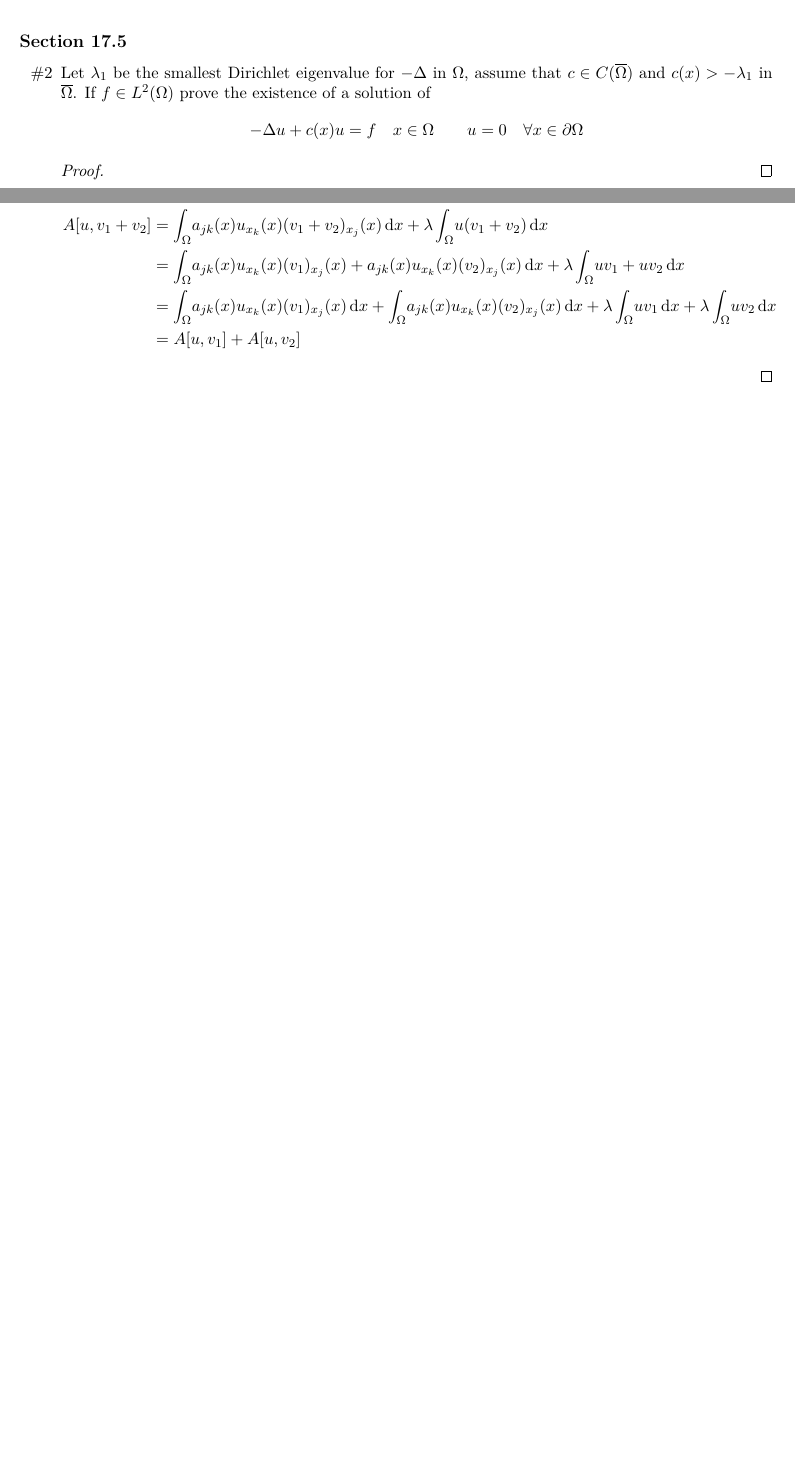
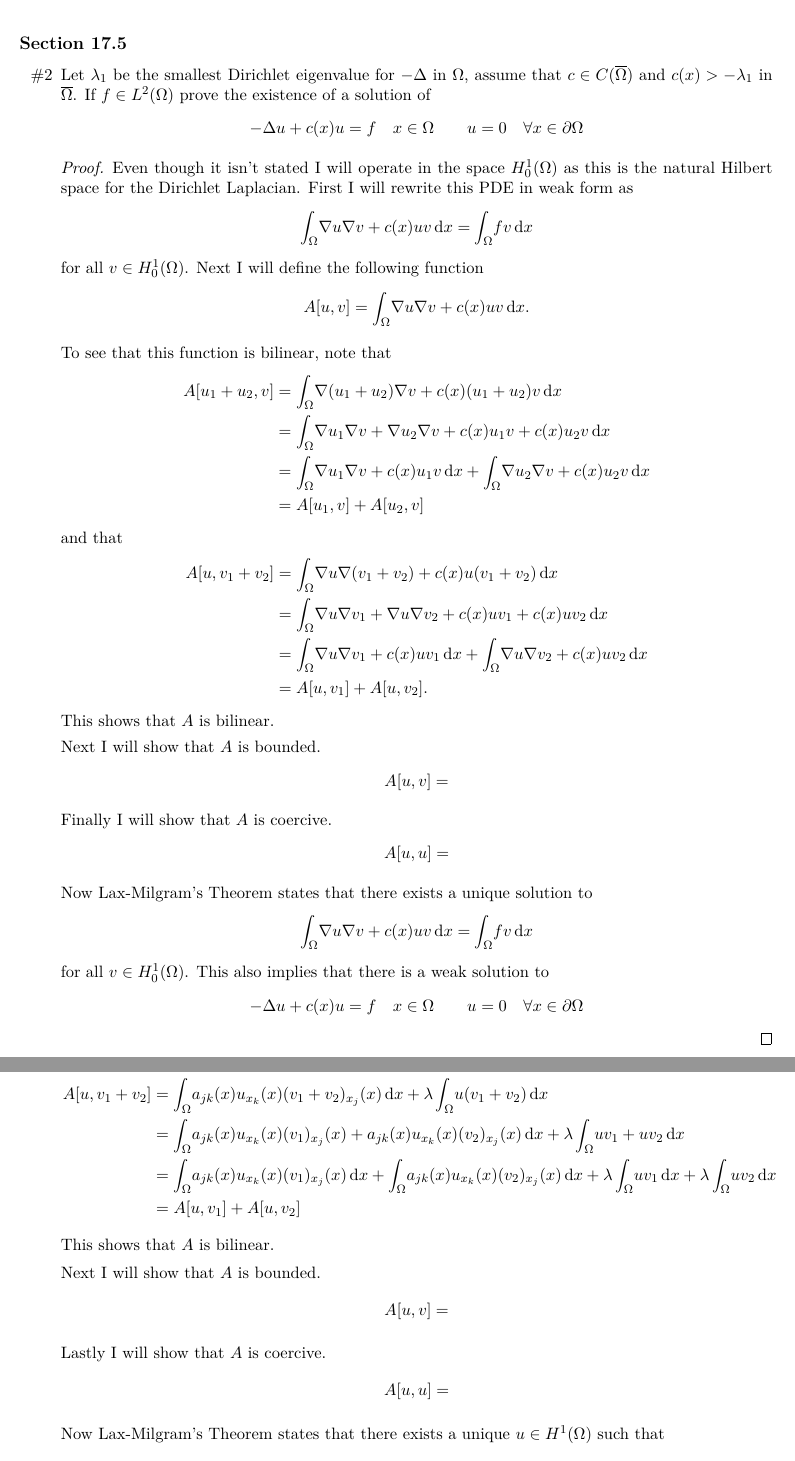
Before and after one commit to caleblogemann/MATH520MethodsAppliedMathII, a LaTeX problem sheet (Homework/12.tex): two parts of pages 4 and 5 of 6, joined at a grey line, cut so that both start at the same text, the shorter picture padded with empty space. The pictures show the PDF file Homework/12.pdf that the author committed with the source.

Commit message:
Continued HOmework 12

```diff
--- a/Homework/12.tex
+++ b/Homework/12.tex
@@ -93,4 +93,20 @@ Homework 12
     \]
 
     \begin{proof}
+      Even though it isn't stated I will operate in the space $H^1_0(\Omega)$
+      as this is the natural Hilbert space for the Dirichlet Laplacian.
+      First I will rewrite this PDE in weak form as
+      \[
+        \dintt{\Omega}{}{\nabla u \nabla v + c(x) uv}{x} = \dintt{\Omega}{}{fv}{x}
+      \]
+      for all $v \in H^1_0(\Omega)$.
+      Next I will define the following function
+      \[
+        A[u, v] = \dintt{\Omega}{}{\nabla u \nabla v + c(x) uv}{x}.
+      \]
 
+      To see that this function is bilinear, note that
+      \begin{align*}
+        A[u_1 + u_2, v] &= \dintt{\Omega}{}{\nabla (u_1 + u_2) \nabla v + c(x) (u_1 + u_2)v}{x} \\
+        &= \dintt{\Omega}{}{\nabla u_1 \nabla v + \nabla u_2 \nabla v + c(x) u_1 v + c(x) u_2 v}{x} \\
+        &= \dintt{\Omega}{}{\nabla u_1 \nabla v + c(x)u_1 v}{x} + \dintt{\Omega}{}{\nabla u_2 \nabla v + c(x) u_2 v}{x} \\
@@ -97,3 +118,28 @@ Homework 12
+        &= \dintt{\Omega}{}{\nabla u \nabla v_1 + \nabla u \nabla v_2 + c(x) u v_1 + c(x) u v_2}{x} \\
+        &= \dintt{\Omega}{}{\nabla u \nabla v_1 + c(x) u v_1}{x} + \dintt{\Omega}{}{\nabla u \nabla v_2 + c(x) u v_2}{x} \\
+        &= A[u, v_1] + A[u, v_2].
+      \end{align*}
+      This shows that $A$ is bilinear.
+
+      Next I will show that $A$ is bounded.
+      \begin{align*}
+        A[u, v] &=
+      \end{align*}
+
+      Finally I will show that $A$ is coercive.
+      \begin{align*}
+        A[u, u] &=
+      \end{align*}
+
+      Now Lax-Milgram's Theorem states that there exists a unique solution to
+      \[
+        \dintt{\Omega}{}{\nabla u \nabla v + c(x) uv}{x} = \dintt{\Omega}{}{fv}{x}
+      \]
+      for all $v \in H^1_0(\Omega)$.
+      This also implies that there is a weak solution to
+      \[
+        -\Delta u + c(x) u = f \quad x \in \Omega \qquad u = 0 \quad \forall x \in \partial \Omega
+      \]
     \end{proof}
 
   \pagebreak
```
Also changed, not shown: Homework/12.pdf, Homework/12.tex (5 more changed lines).
